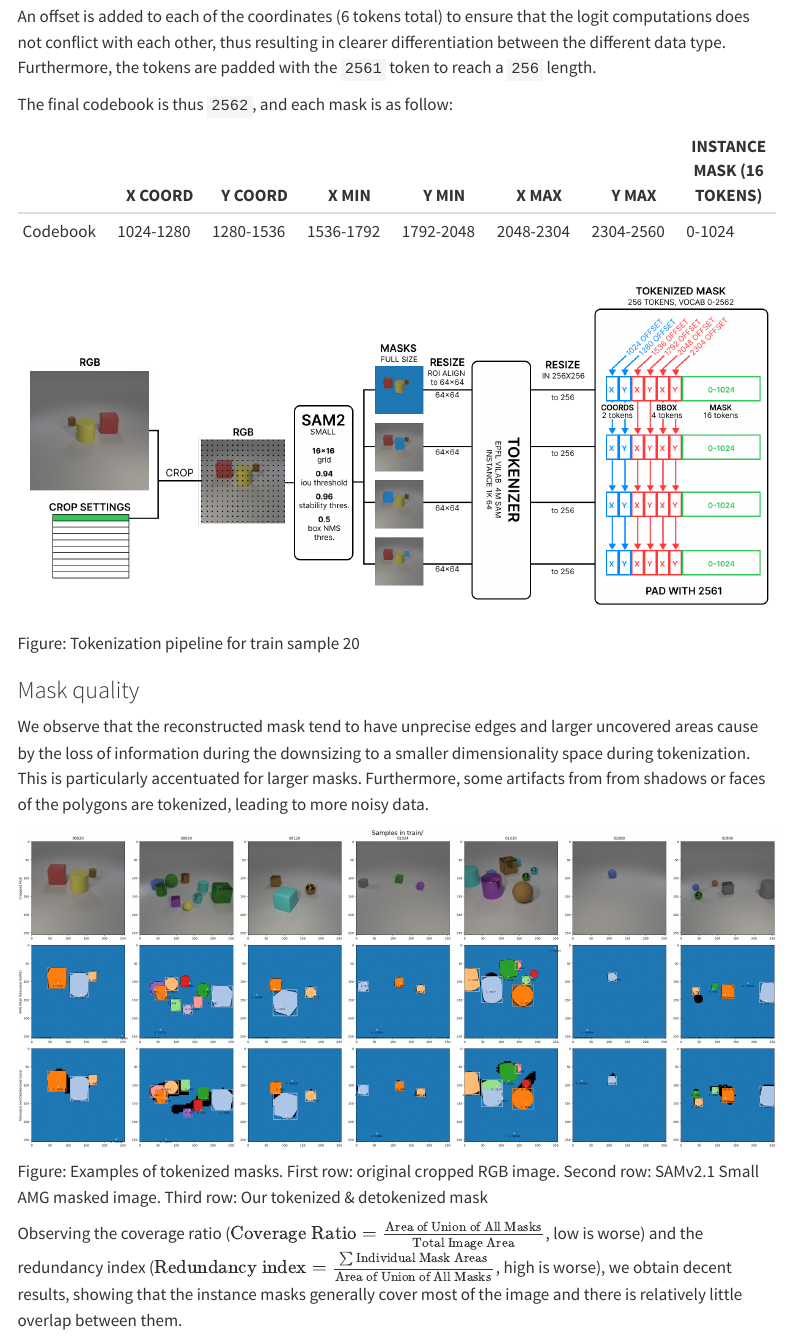
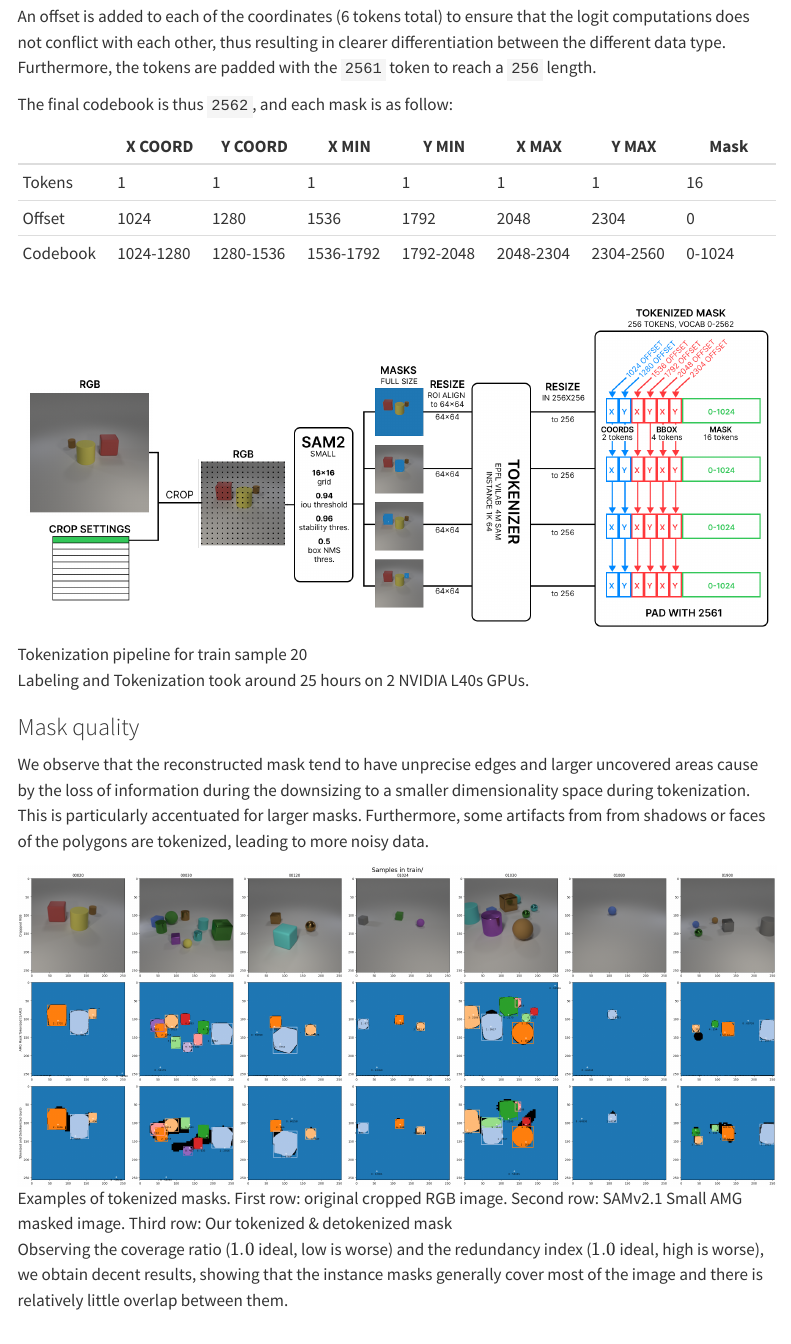
Before and after one commit to La-ine/sam-nano4m-site, a Quarto document (method.qmd): the page in a window 1100 px wide, from 450 px down. Rendered offline with R 4.5, knitr and Pandoc in place of Quarto, with nearby package versions; menus at the side of the page are left out.

```diff
--- a/method.qmd
+++ b/method.qmd
@@ -16,23 +16,28 @@
 
 The final codebook is thus `2562`, and each mask is as follow:
 
-| | X COORD | Y COORD | X MIN | Y MIN | X MAX | Y MAX | INSTANCE MASK (16 TOKENS) |
+| | X COORD | Y COORD | X MIN | Y MIN | X MAX | Y MAX |  Mask |
 |---|---|---|---|---|---|---|---|
+| Tokens | 1 | 1 | 1 | 1 | 1 | 1 | 16 |
+| Offset | 1024 | 1280 | 1536 | 1792 | 2048 | 2304 | 0 |
 | Codebook | 1024-1280 | 1280-1536 | 1536-1792 | 1792-2048 | 2048-2304 | 2304-2560 | 0-1024 |
 
-![](images/tokenizer_pipeline.png){fig-alt="Tokenization pipeline for train sample 20" width="100%"}
+![Tokenization pipeline for train sample 20](images/tokenizer_pipeline.png){fig-alt="Tokenization pipeline for train sample 20" width="100%"}
 
-Figure: Tokenization pipeline for train sample 20
+Labeling and Tokenization took around 25 hours on 2 NVIDIA L40s GPUs.
 
 ### Mask quality
 
 We observe that the reconstructed mask tend to have unprecise edges and larger uncovered areas cause by the loss of information during the downsizing to a smaller dimensionality space during tokenization. This is particularly accentuated for larger masks. Furthermore, some artifacts from from shadows or faces of the polygons are tokenized, leading to more noisy data.
 
-![](images/labeling.png){fig-alt="Examples of tokenized masks" width="100%"}
+![Examples of tokenized masks. First row: original cropped RGB image. Second row: SAMv2.1 Small AMG masked image. Third row: Our tokenized & detokenized mask](images/labeling.png){fig-alt="Examples of tokenized masks" width="100%"}
 
-Figure: Examples of tokenized masks. First row: original cropped RGB image. Second row: SAMv2.1 Small AMG masked image. Third row: Our tokenized & detokenized mask
+Observing the coverage ratio ($1.0$ ideal, low is worse) and the redundancy index ($1.0$ ideal, high is worse), we obtain decent results, showing that the instance masks generally cover most of the image and there is relatively little overlap between them.
 
-Observing the coverage ratio ($\text{Coverage Ratio} = \frac{\text{Area of Union of All Masks}}{\text{Total Image Area}}$, low is worse) and the redundancy index ($\text{Redundancy index} = \frac{\sum{\text{Individual Mask Areas}}}{\text{Area of Union of All Masks}}$, high is worse), we obtain decent results, showing that the instance masks generally cover most of the image and there is relatively little overlap between them.
+$$
+\text{Coverage Ratio} = \frac{\text{Area of Union of All Masks}}{\text{Total Image Area}} \\
+\text{Redundancy index} = \frac{\sum{\text{Individual Mask Areas}}}{\text{Area of Union of All Masks}}
+$$
 
 | Type | Split | AVG COVERAGE RATE | CR < 0.92 (%) | AVG REDUNDANCY INDEX | RI > 1.05 (%) |
 |---|---|---|---|---|---|
```
Also changed, not shown: results.qmd (+24 -11 lines), docs/search.json, images/eval_loss.png (added), images/training_loss.png (added), method.qmd (7 more changed lines), 4 other files.
